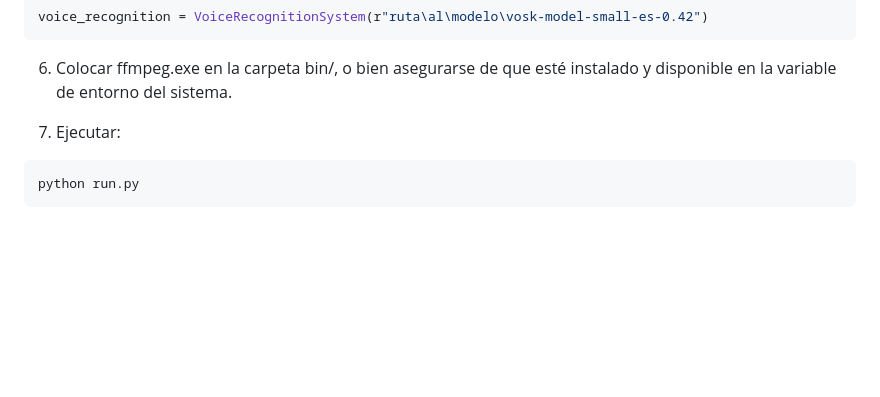
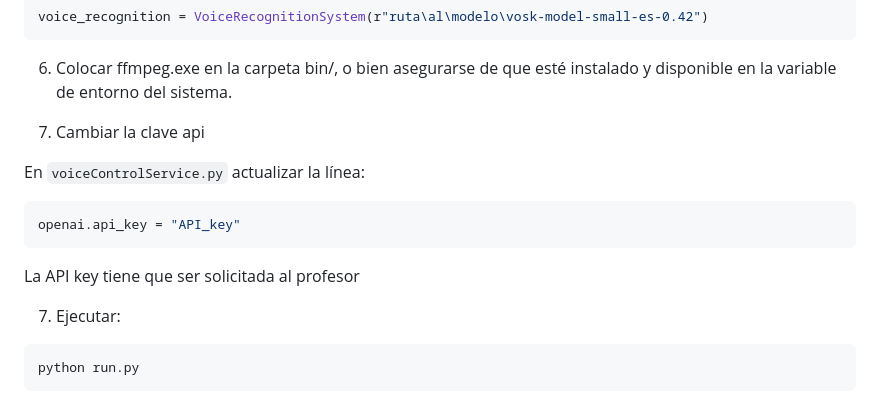
Before and after one commit to VictorSorolla/victorsorolla-AI-Drone-Voice-Control, a Markdown page: README.md, the part around the change. GitHub-like rendering; blank space fills up the shorter version.

````diff
--- a/README.md
+++ b/README.md
@@ -68,6 +68,13 @@ voice_recognition = VoiceRecognitionSystem(r"ruta\al\modelo\vosk-model-small-es-
 
 6. Colocar ffmpeg.exe en la carpeta bin/, o bien asegurarse de que esté instalado y disponible en la variable de entorno del sistema.
 
+7. Cambiar la clave api
+
+  En `voiceControlService.py` actualizar la línea:
+  ```python
+openai.api_key = "API_key"
+   ```
+La API key tiene que ser solicitada al profesor
 
 7. Ejecutar:
 ```bash
````
